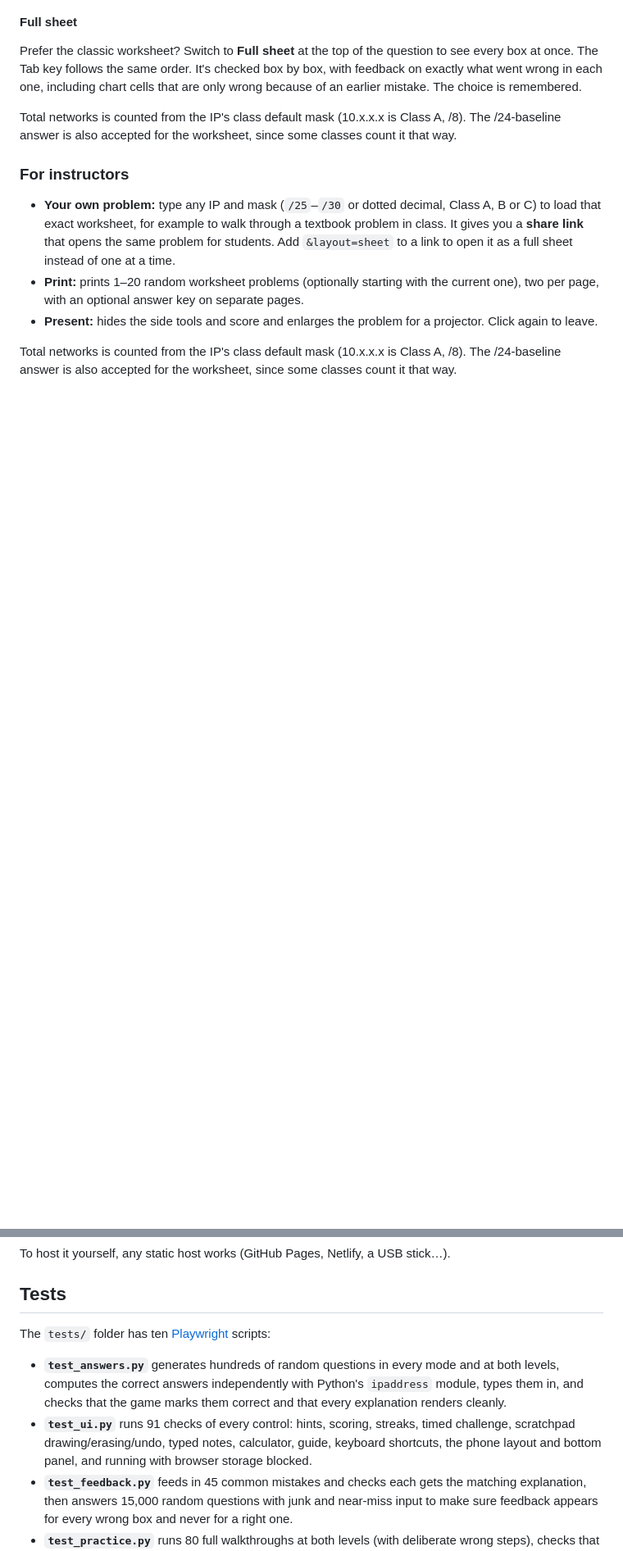
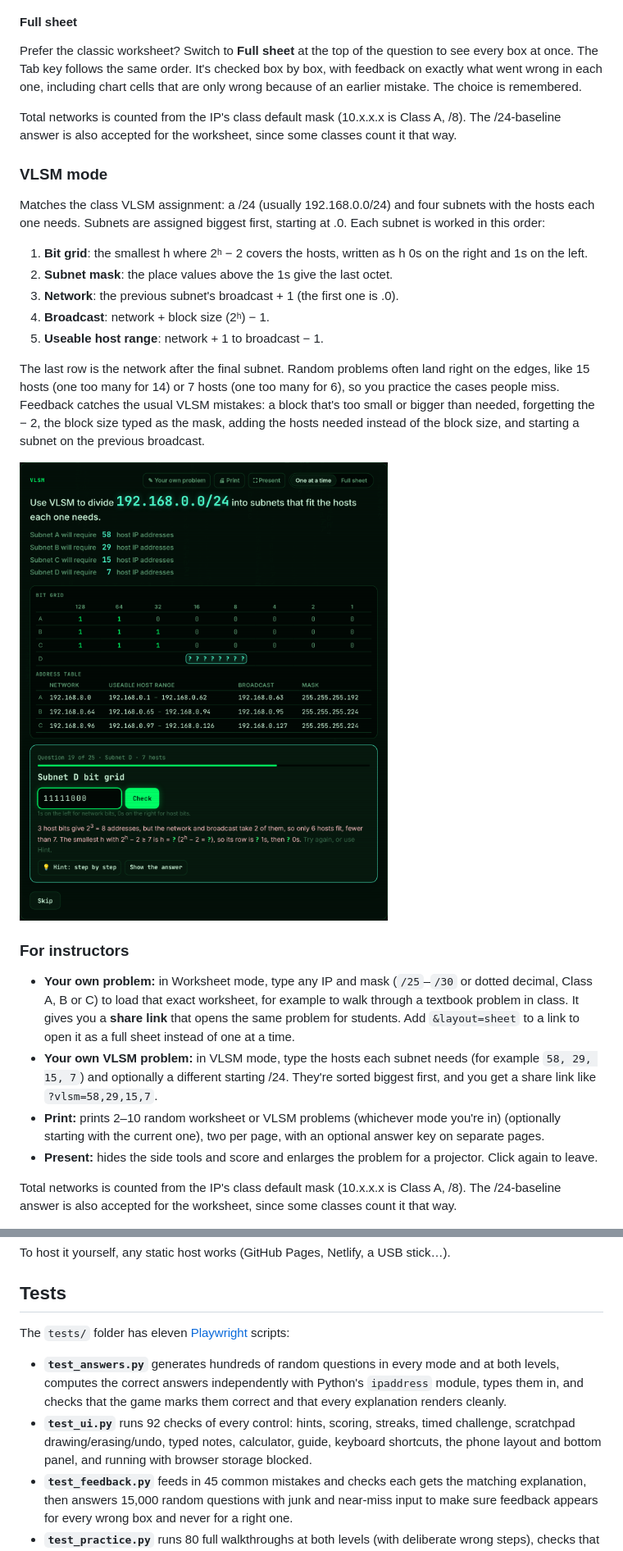
Before and after one commit to ChristianJKrantz/subnet-sprint, a Markdown page: README.md, 2 parts joined by grey strips. Shown at 82% size. GitHub-like rendering; pictures changed too: docs/vlsm.png (added); blank space fills up the shorter version.

```diff
--- a/README.md
+++ b/README.md
@@ -53,9 +54,23 @@ Prefer the classic worksheet? Switch to **Full sheet** at the top of the questio
 
 Total networks is counted from the IP's class default mask (10.x.x.x is Class A, /8). The /24-baseline answer is also accepted for the worksheet, since some classes count it that way.
 
+### VLSM mode
+Matches the class VLSM assignment: a /24 (usually 192.168.0.0/24) and four subnets with the hosts each one needs. Subnets are assigned biggest first, starting at .0. Each subnet is worked in this order:
+
+1. **Bit grid**: the smallest h where 2ʰ − 2 covers the hosts, written as h 0s on the right and 1s on the left.
+2. **Subnet mask**: the place values above the 1s give the last octet.
+3. **Network**: the previous subnet's broadcast + 1 (the first one is .0).
+4. **Broadcast**: network + block size (2ʰ) − 1.
+5. **Useable host range**: network + 1 to broadcast − 1.
+
+The last row is the network after the final subnet. Random problems often land right on the edges, like 15 hosts (one too many for 14) or 7 hosts (one too many for 6), so you practice the cases people miss. Feedback catches the usual VLSM mistakes: a block that's too small or bigger than needed, forgetting the − 2, the block size typed as the mask, adding the hosts needed instead of the block size, and starting a subnet on the previous broadcast.
+
+<img src="docs/vlsm.png" alt="VLSM one at a time: the bit grid and address table fill in as you answer" width="720">
+
 ### For instructors
-- **Your own problem:** type any IP and mask (`/25`–`/30` or dotted decimal, Class A, B or C) to load that exact worksheet, for example to walk through a textbook problem in class. It gives you a **share link** that opens the same problem for students. Add `&layout=sheet` to a link to open it as a full sheet instead of one at a time.
-- **Print:** prints 1–20 random worksheet problems (optionally starting with the current one), two per page, with an optional answer key on separate pages.
+- **Your own problem:** in Worksheet mode, type any IP and mask (`/25`–`/30` or dotted decimal, Class A, B or C) to load that exact worksheet, for example to walk through a textbook problem in class. It gives you a **share link** that opens the same problem for students. Add `&layout=sheet` to a link to open it as a full sheet instead of one at a time.
+- **Your own VLSM problem:** in VLSM mode, type the hosts each subnet needs (for example `58, 29, 15, 7`) and optionally a different starting /24. They're sorted biggest first, and you get a share link like `?vlsm=58,29,15,7`.
+- **Print:** prints 2–10 random worksheet or VLSM problems (whichever mode you're in) (optionally starting with the current one), two per page, with an optional answer key on separate pages.
 - **Present:** hides the side tools and score and enlarges the problem for a projector. Click again to leave.
 
 Total networks is counted from the IP's class default mask (10.x.x.x is Class A, /8). The /24-baseline answer is also accepted for the worksheet, since some classes count it that way.
@@ -163,10 +178,10 @@ To host it yourself, any static host works (GitHub Pages, Netlify, a USB stick
 
 ## Tests
 
-The `tests/` folder has ten [Playwright](https://playwright.dev/python/) scripts:
+The `tests/` folder has eleven [Playwright](https://playwright.dev/python/) scripts:
 
 - **`test_answers.py`** generates hundreds of random questions in every mode and at both levels, computes the correct answers independently with Python's `ipaddress` module, types them in, and checks that the game marks them correct and that every explanation renders cleanly.
-- **`test_ui.py`** runs 91 checks of every control: hints, scoring, streaks, timed challenge, scratchpad drawing/erasing/undo, typed notes, calculator, guide, keyboard shortcuts, the phone layout and bottom panel, and running with browser storage blocked.
+- **`test_ui.py`** runs 92 checks of every control: hints, scoring, streaks, timed challenge, scratchpad drawing/erasing/undo, typed notes, calculator, guide, keyboard shortcuts, the phone layout and bottom panel, and running with browser storage blocked.
 - **`test_feedback.py`** feeds in 45 common mistakes and checks each gets the matching explanation, then answers 15,000 random questions with junk and near-miss input to make sure feedback appears for every wrong box and never for a right one.
 - **`test_practice.py`** runs 80 full walkthroughs at both levels (with deliberate wrong steps), checks that mistakes are logged to the right weak spot, that the Weak spots tab drills them, that right answers shrink them, and that the walkthrough fits a phone screen.
 - **`test_offline.py`** serves the site locally, loads it once, cuts the network, and plays a full question offline. It also checks that a new version is picked up when back online, and that the install button works on Chrome and gives iPhone directions.
```
Also changed, not shown: other parts of README.md (+3 -0 lines), 4 other files.
